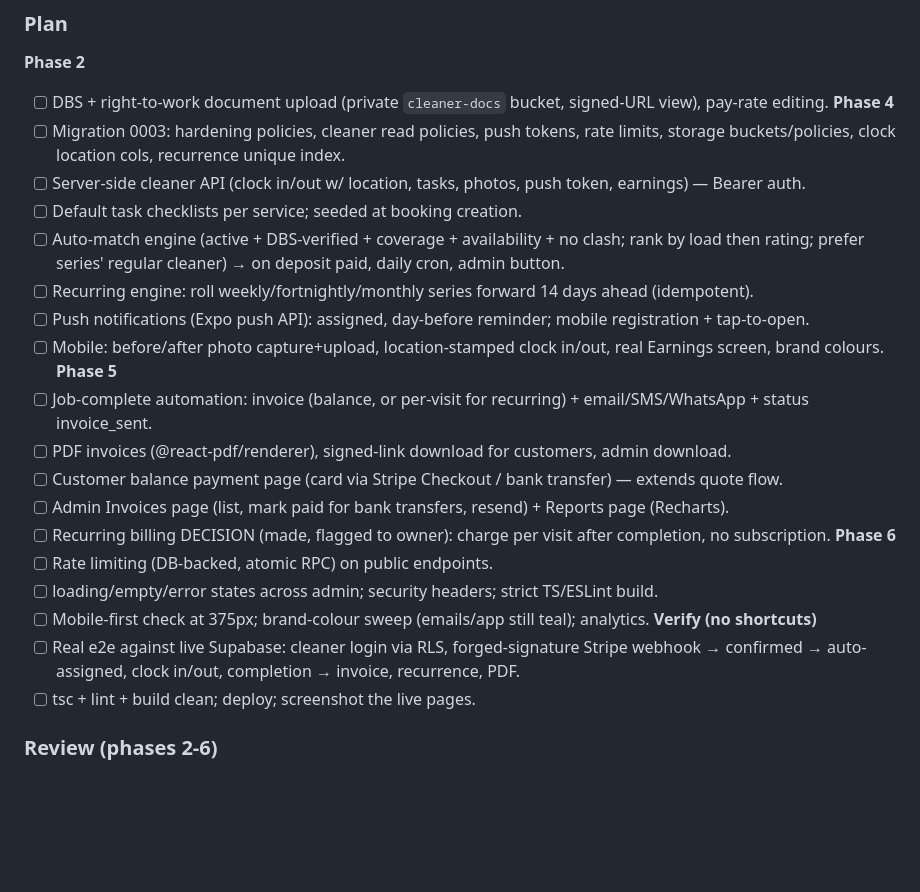
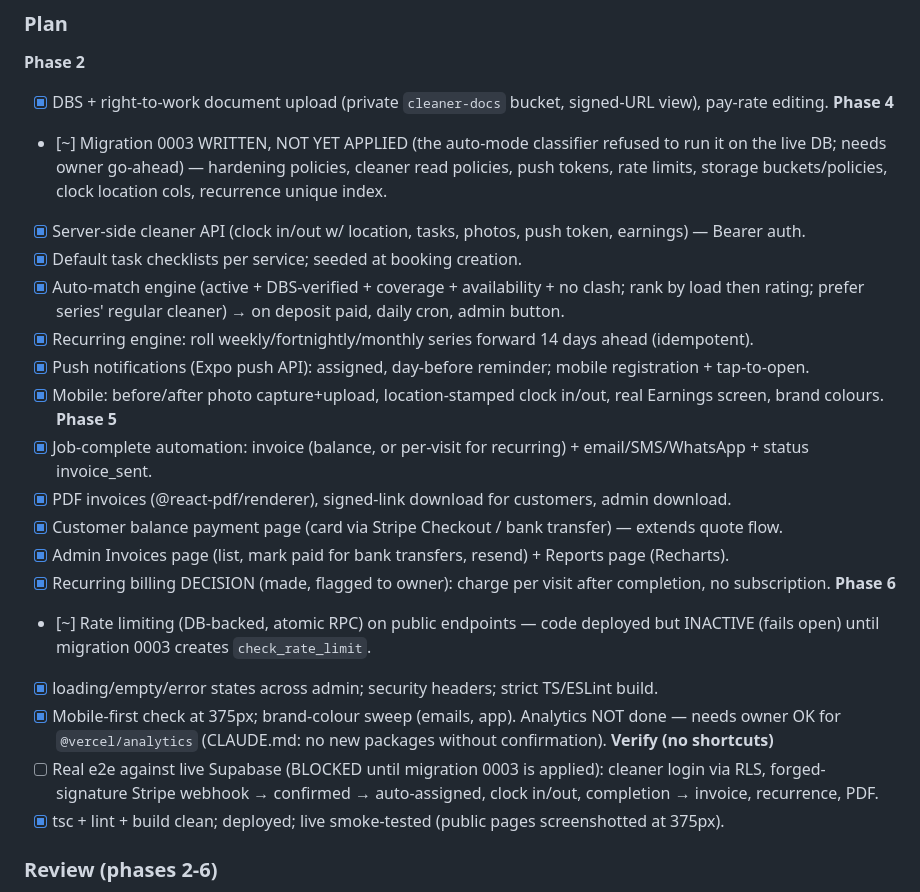
Before and after one commit to ampleremovals/amplecleaners, a Markdown page: tasks/todo.md, the part around the change. Drawn GitHub-style; blank space fills up the shorter version.

Commit message:
docs: make todo honest about rate limiting + analytics status
Co-Authored-By: Claude Sonnet 5.5 <noreply@anthropic.com>

```diff
--- a/tasks/todo.md
+++ b/tasks/todo.md
@@ -361,28 +361,28 @@ Phase 3's follow-up/payment code can be exercised for real.
 
 ### Plan
 **Phase 2**
-- [ ] DBS + right-to-work document upload (private `cleaner-docs` bucket, signed-URL view), pay-rate editing.
+- [x] DBS + right-to-work document upload (private `cleaner-docs` bucket, signed-URL view), pay-rate editing.
 **Phase 4**
-- [ ] Migration 0003: hardening policies, cleaner read policies, push tokens, rate limits, storage buckets/policies, clock location cols, recurrence unique index.
-- [ ] Server-side cleaner API (clock in/out w/ location, tasks, photos, push token, earnings) — Bearer auth.
-- [ ] Default task checklists per service; seeded at booking creation.
-- [ ] Auto-match engine (active + DBS-verified + coverage + availability + no clash; rank by load then rating; prefer series' regular cleaner) → on deposit paid, daily cron, admin button.
-- [ ] Recurring engine: roll weekly/fortnightly/monthly series forward 14 days ahead (idempotent).
-- [ ] Push notifications (Expo push API): assigned, day-before reminder; mobile registration + tap-to-open.
-- [ ] Mobile: before/after photo capture+upload, location-stamped clock in/out, real Earnings screen, brand colours.
+- [~] Migration 0003 WRITTEN, NOT YET APPLIED (the auto-mode classifier refused to run it on the live DB; needs owner go-ahead) — hardening policies, cleaner read policies, push tokens, rate limits, storage buckets/policies, clock location cols, recurrence unique index.
+- [x] Server-side cleaner API (clock in/out w/ location, tasks, photos, push token, earnings) — Bearer auth.
+- [x] Default task checklists per service; seeded at booking creation.
+- [x] Auto-match engine (active + DBS-verified + coverage + availability + no clash; rank by load then rating; prefer series' regular cleaner) → on deposit paid, daily cron, admin button.
+- [x] Recurring engine: roll weekly/fortnightly/monthly series forward 14 days ahead (idempotent).
+- [x] Push notifications (Expo push API): assigned, day-before reminder; mobile registration + tap-to-open.
+- [x] Mobile: before/after photo capture+upload, location-stamped clock in/out, real Earnings screen, brand colours.
 **Phase 5**
-- [ ] Job-complete automation: invoice (balance, or per-visit for recurring) + email/SMS/WhatsApp + status invoice_sent.
-- [ ] PDF invoices (@react-pdf/renderer), signed-link download for customers, admin download.
-- [ ] Customer balance payment page (card via Stripe Checkout / bank transfer) — extends quote flow.
-- [ ] Admin Invoices page (list, mark paid for bank transfers, resend) + Reports page (Recharts).
-- [ ] Recurring billing DECISION (made, flagged to owner): charge per visit after completion, no subscription.
+- [x] Job-complete automation: invoice (balance, or per-visit for recurring) + email/SMS/WhatsApp + status invoice_sent.
+- [x] PDF invoices (@react-pdf/renderer), signed-link download for customers, admin download.
+- [x] Customer balance payment page (card via Stripe Checkout / bank transfer) — extends quote flow.
+- [x] Admin Invoices page (list, mark paid for bank transfers, resend) + Reports page (Recharts).
+- [x] Recurring billing DECISION (made, flagged to owner): charge per visit after completion, no subscription.
 **Phase 6**
-- [ ] Rate limiting (DB-backed, atomic RPC) on public endpoints.
-- [ ] loading/empty/error states across admin; security headers; strict TS/ESLint build.
-- [ ] Mobile-first check at 375px; brand-colour sweep (emails/app still teal); analytics.
+- [~] Rate limiting (DB-backed, atomic RPC) on public endpoints — code deployed but INACTIVE (fails open) until migration 0003 creates `check_rate_limit`.
+- [x] loading/empty/error states across admin; security headers; strict TS/ESLint build.
+- [x] Mobile-first check at 375px; brand-colour sweep (emails, app). Analytics NOT done — needs owner OK for `@vercel/analytics` (CLAUDE.md: no new packages without confirmation).
 **Verify (no shortcuts)**
-- [ ] Real e2e against live Supabase: cleaner login via RLS, forged-signature Stripe webhook → confirmed → auto-assigned, clock in/out, completion → invoice, recurrence, PDF.
-- [ ] tsc + lint + build clean; deploy; screenshot the live pages.
+- [ ] Real e2e against live Supabase (BLOCKED until migration 0003 is applied): cleaner login via RLS, forged-signature Stripe webhook → confirmed → auto-assigned, clock in/out, completion → invoice, recurrence, PDF.
+- [x] tsc + lint + build clean; deployed; live smoke-tested (public pages screenshotted at 375px).
 
 ### Review (phases 2-6)
 **Built, typechecked, linted, unit-tested (13 tests), built strict, deployed, smoke-tested live:** everything in the plan above.
```
